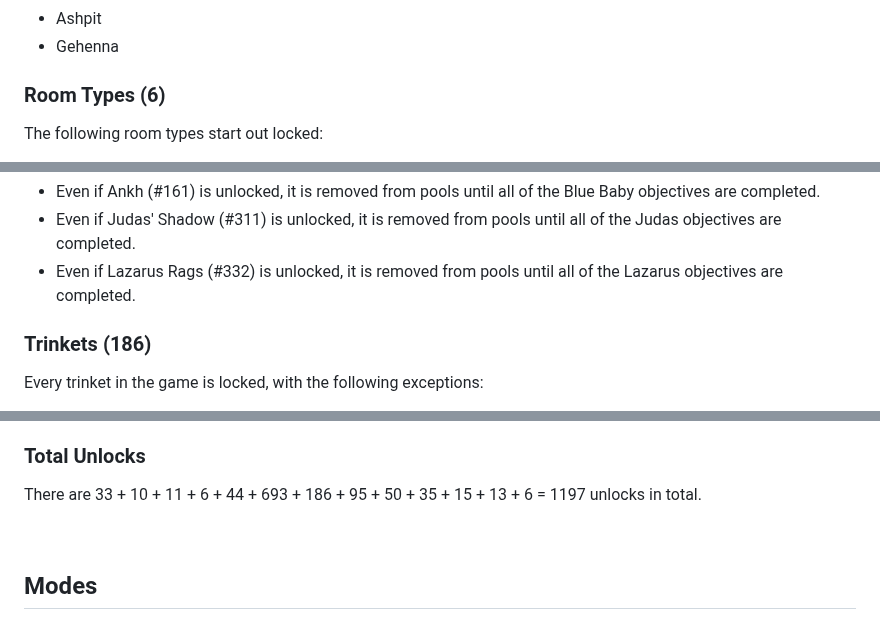
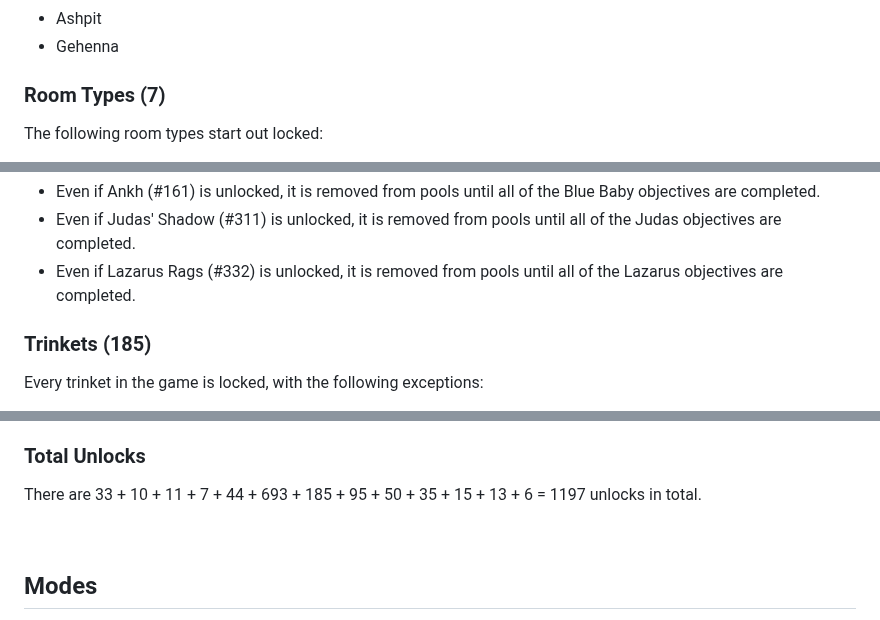
Before and after one commit to Zamiell/isaac-achievement-randomizer, a Markdown page: docs/about.md, 3 parts joined by grey strips. Rendered like a GitHub page.

Commit message:
fix: about.md numbers

```diff
--- a/docs/about.md
+++ b/docs/about.md
@@ -190,7 +190,7 @@ The following alternate floors start out locked:
 - Ashpit
 - Gehenna
 
-### Room Types (6)
+### Room Types (7)
 
 The following room types start out locked:
 
@@ -249,7 +249,7 @@ Also note that:
 - Even if Judas' Shadow (#311) is unlocked, it is removed from pools until all of the Judas objectives are completed.
 - Even if Lazarus Rags (#332) is unlocked, it is removed from pools until all of the Lazarus objectives are completed.
 
-### Trinkets (186)
+### Trinkets (185)
 
 Every trinket in the game is locked, with the following exceptions:
 
@@ -324,7 +324,7 @@ The following other things start out locked:
 
 ### Total Unlocks
 
-There are 33 + 10 + 11 + 6 + 44 + 693 + 186 + 95 + 50 + 35 + 15 + 13 + 6 = 1197 unlocks in total.
+There are 33 + 10 + 11 + 7 + 44 + 693 + 185 + 95 + 50 + 35 + 15 + 13 + 6 = 1197 unlocks in total.
 
 <br>
 
```
